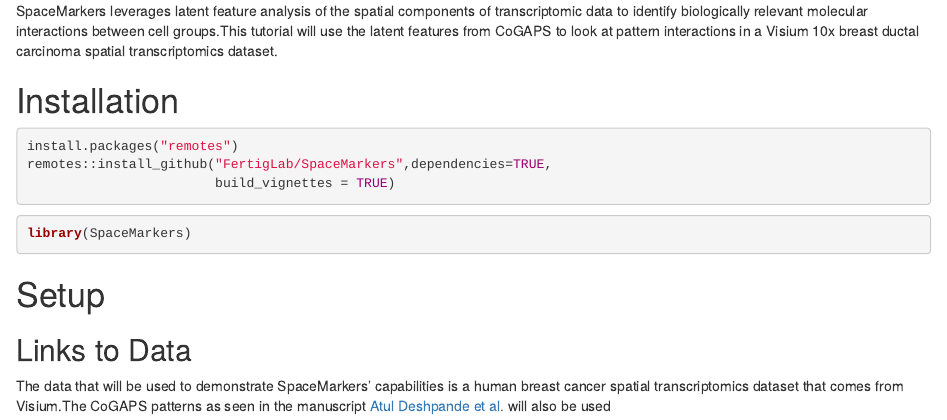
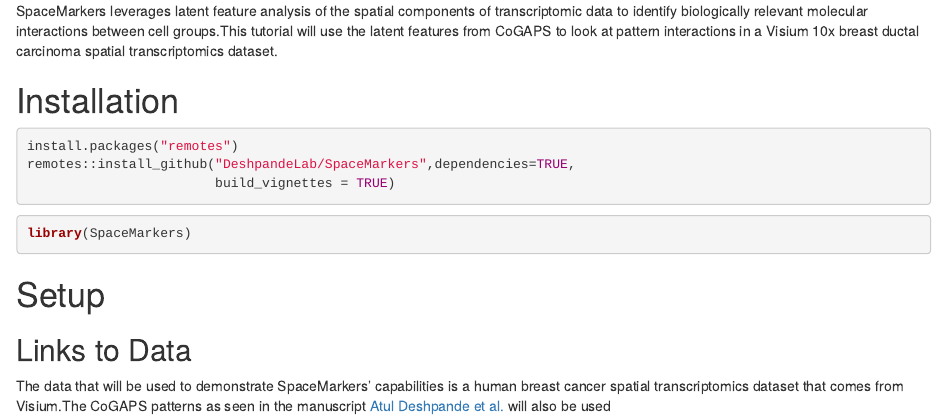
Before and after one commit to DeshpandeLab/SpaceMarkers, an R Markdown document (vignettes/SpaceMarkers_vignette.Rmd): the page in a window 1100 px wide, from 190 px down. Rendered offline with R 4.5, knitr and Pandoc, with nearby package versions; drawn as R Markdown's standard HTML page in place of the format the file asks for; some code elsewhere in the file could not run offline; common packages that the code uses without loading them are loaded.

Commit message:
Update SpaceMarkers_vignette.Rmd
Former-commit-id: 5d312e3ffdde7f89298e8536c44768268657f608 [formerly 6fa0baeae7923e895668fb8a3ed7800d1841e091]
Former-commit-id: e703181514a4640826fe48f438a87df608308148

````diff
--- a/vignettes/SpaceMarkers_vignette.Rmd
+++ b/vignettes/SpaceMarkers_vignette.Rmd
@@ -36,7 +36,7 @@ transcriptomics dataset.
 
 ```{r eval = FALSE}
 install.packages("remotes")
-remotes::install_github("FertigLab/SpaceMarkers",dependencies=TRUE,
+remotes::install_github("DeshpandeLab/SpaceMarkers",dependencies=TRUE,
                         build_vignettes = TRUE)
 ```
 ```{r message = FALSE, warning = FALSE}
````
